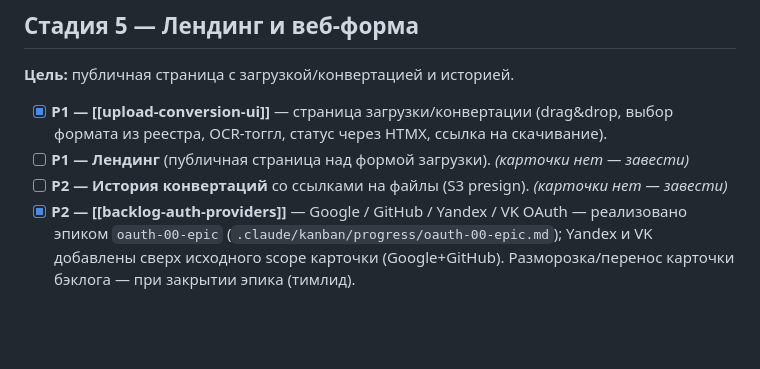
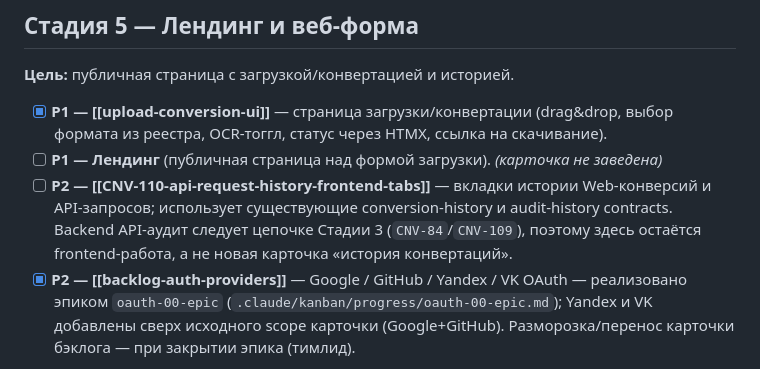
Before and after one commit to Xakki/convertor, a Markdown page: ROADMAP.md, the part around one of its changes. GitHub-like rendering; blank space fills up the shorter version.

```diff
--- a/ROADMAP.md
+++ b/ROADMAP.md
@@ -102,8 +130,11 @@ swagger полон; unit зелёные; интеграционные с зам
 
 - [x] **P1 — [[upload-conversion-ui]]** — страница загрузки/конвертации (drag&drop, выбор формата из реестра,
   OCR-тоггл, статус через HTMX, ссылка на скачивание).
-- [ ] **P1 — Лендинг** (публичная страница над формой загрузки). *(карточки нет — завести)*
-- [ ] **P2 — История конвертаций** со ссылками на файлы (S3 presign). *(карточки нет — завести)*
+- [ ] **P1 — Лендинг** (публичная страница над формой загрузки). *(карточка не заведена)*
+- [ ] **P2 — [[CNV-110-api-request-history-frontend-tabs]]** — вкладки истории Web-конверсий
+  и API-запросов; использует существующие conversion-history и audit-history contracts.
+  Backend API-аудит следует цепочке Стадии 3 (`CNV-84`/`CNV-109`), поэтому здесь остаётся
+  frontend-работа, а не новая карточка «история конвертаций».
 - [x] **P2 — [[backlog-auth-providers]]** — Google / GitHub / Yandex / VK OAuth — реализовано эпиком
   `oauth-00-epic` (`.claude/kanban/progress/oauth-00-epic.md`); Yandex и VK добавлены сверх исходного
   scope карточки (Google+GitHub). Разморозка/перенос карточки бэклога — при закрытии эпика (тимлид).
```
Also changed, not shown: other parts of ROADMAP.md (+33 -5 lines).
